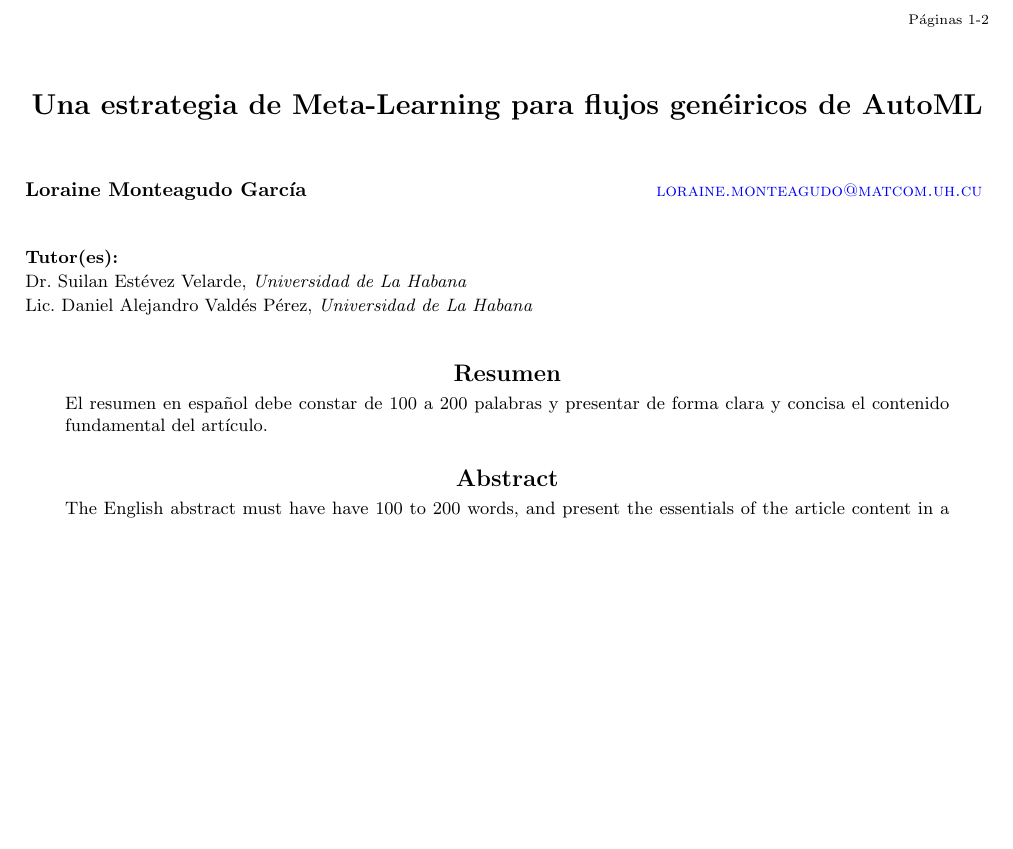
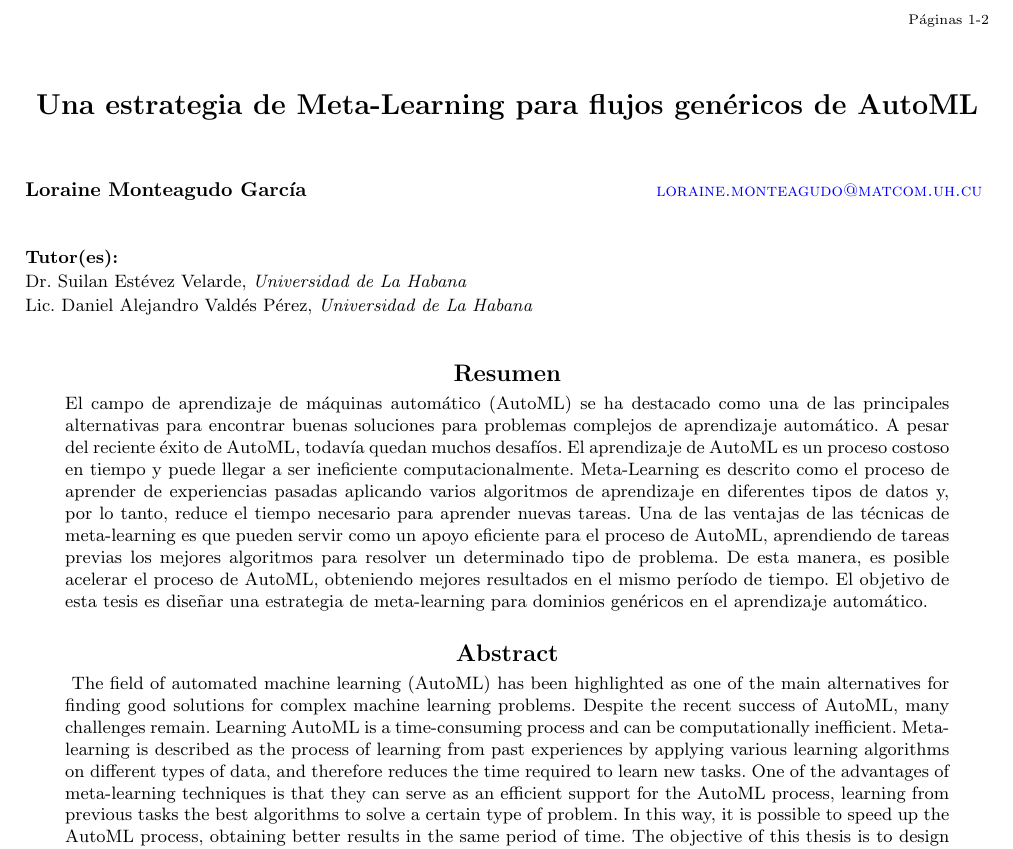
Before and after one commit to lorainemg/cnc-2022, a LaTeX paper (cnc.tex): part of page 1 of 2, cut so that both start at the same text, the shorter picture padded with empty space. Compiled offline with pdfLaTeX.

Commit message:
Creating the abstract

```diff
--- a/cnc.tex
+++ b/cnc.tex
@@ -48,7 +48,7 @@
 %-----------------------------------------------------------------------------------
 % Título
 %-----------------------------------------------------------------------------------
-\title{Una estrategia de Meta-Learning para flujos genéiricos de AutoML}
+\title{Una estrategia de Meta-Learning para flujos genéricos de AutoML}
 
 %-----------------------------------------------------------------------------------
 % Autores
@@ -99,8 +99,7 @@ Lic. Daniel Alejandro Valdés Pérez, \emph{Universidad de La Habana}}
 %-----------------------------------------------------------------------------------
 \begin{abstract}
 
-	El resumen en español debe constar de $100$ a $200$ palabras y presentar de forma
-	clara y concisa el contenido fundamental del artículo.
+	El campo de aprendizaje de máquinas automático (AutoML) se ha destacado como una de las principales alternativas para encontrar buenas soluciones para problemas complejos de aprendizaje automático. A pesar del reciente éxito de AutoML, todavía quedan muchos desafíos. El aprendizaje de AutoML es un proceso costoso en tiempo y puede llegar a ser ineficiente computacionalmente. Meta-Learning es descrito como el proceso de aprender de experiencias pasadas aplicando varios algoritmos de aprendizaje en diferentes tipos de datos y, por lo tanto, reduce el tiempo necesario para aprender nuevas tareas. Una de las ventajas de las técnicas de meta-learning es que pueden servir como un apoyo eficiente para el proceso de AutoML, aprendiendo de tareas previas los mejores algoritmos para resolver un determinado tipo de problema. De esta manera, es posible acelerar el proceso de AutoML, obteniendo mejores resultados en el mismo período de tiempo. El objetivo de esta tesis es diseñar una estrategia de meta-learning para dominios genéricos en el aprendizaje automático.
 
 \end{abstract}
 
@@ -110,9 +109,7 @@ Lic. Daniel Alejandro Valdés Pérez, \emph{Universidad de La Habana}}
 \vspace{0.5cm}
 
 \begin{enabstract}
-
-  The English abstract must have have $100$ to $200$ words, and present
-  the essentials of the article content in a clear and concise form.
+	The field of automated machine learning (AutoML) has been highlighted as one of the main alternatives for finding good solutions for complex machine learning problems. Despite the recent success of AutoML, many challenges remain. Learning AutoML is a time-consuming process and can be computationally inefficient. Meta-learning is described as the process of learning from past experiences by applying various learning algorithms on different types of data, and therefore reduces the time required to learn new tasks. One of the advantages of meta-learning techniques is that they can serve as an efficient support for the AutoML process, learning from previous tasks the best algorithms to solve a certain type of problem. In this way, it is possible to speed up the AutoML process, obtaining better results in the same period of time. The objective of this thesis is to design a meta-learning strategy for generic domains in machine learning.
 
 \end{enabstract}
 
```
